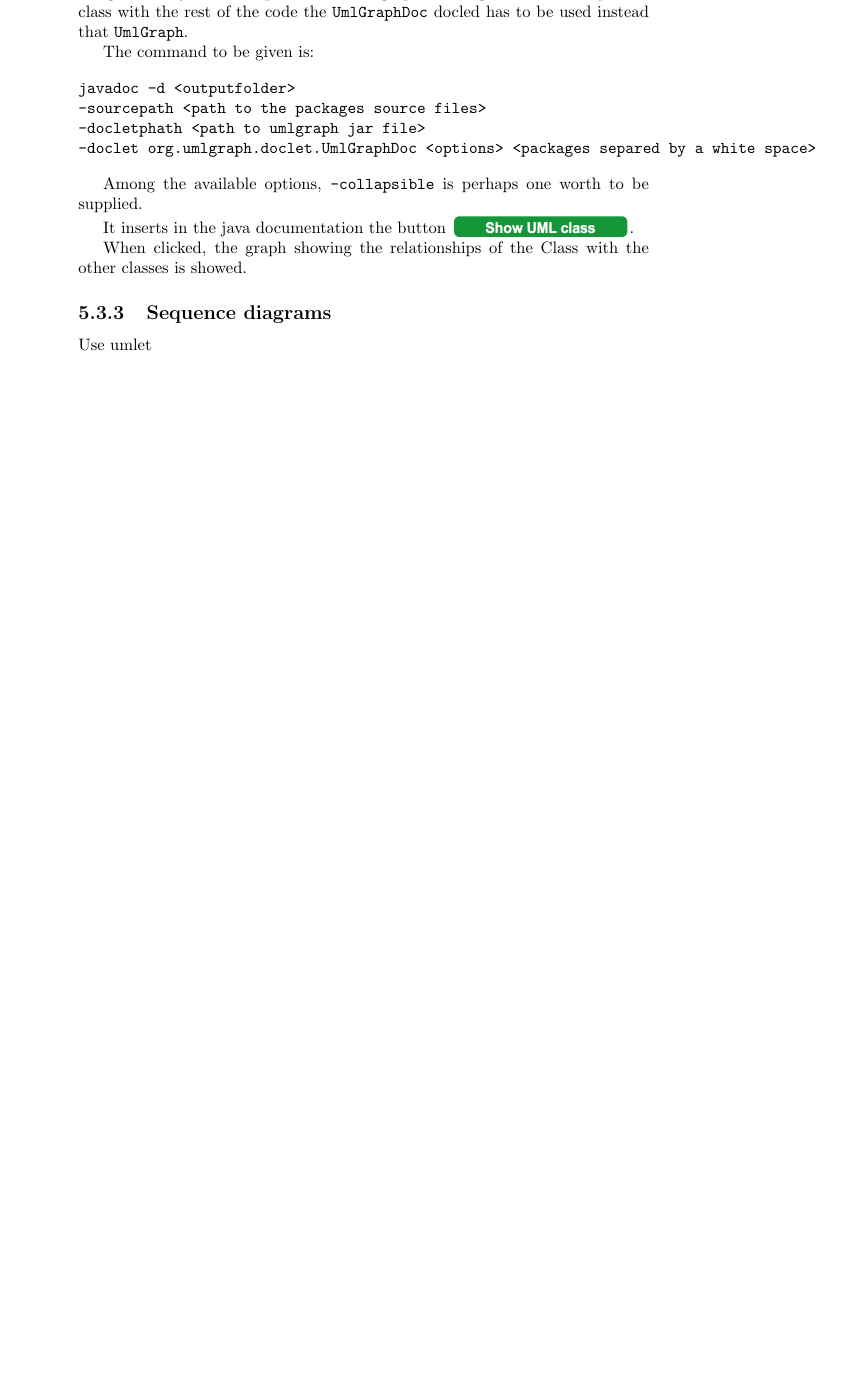
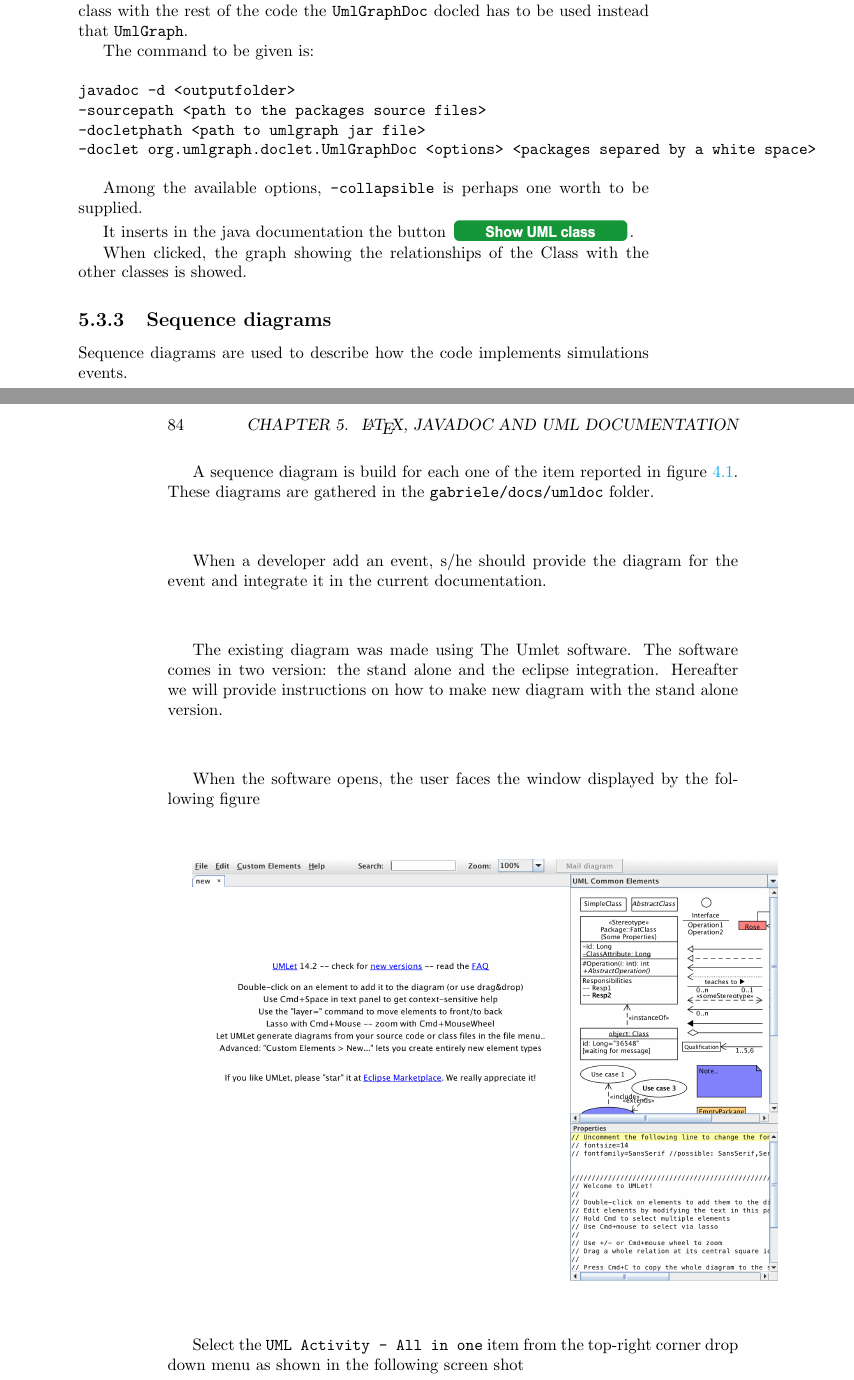
Before and after one commit to gfgprojects/gabriele, a LaTeX thesis (docs/latexdoc/manual.tex): part of page 95 of 95 before the commit and two parts of pages 95 and 96 of 99 after it, the two joined at a grey line, cut so that both start at the same text, the shorter picture padded with empty space. Compiled offline with pdfLaTeX.

Commit message:
documentation

```diff
--- a/docs/latexdoc/manual.tex
+++ b/docs/latexdoc/manual.tex
@@ -3239,4 +3239,22 @@ When clicked, the graph showing the relationships of the Class with the other cl
 
 \subsection{Sequence diagrams}
 
-Use umlet
+Sequence diagrams are used to describe how the code implements simulations events.
+
+A sequence diagram is build for each one of the item reported in figure \ref{fig:sequence}. These diagrams are gathered in the \verb+gabriele/docs/umldoc+ folder.
+
+When a developer add an event, s/he should provide the diagram for the event and integrate it in the current documentation.
+
+The existing diagram was made using The Umlet software.
+The software comes in two version: the stand alone and the eclipse integration.
+Hereafter we will provide instructions on how to make new diagram with the stand alone version.
+
+When the software opens, the user faces the window displayed by the following figure
+
+\includegraphics[scale=0.35]{fig_gabriele_umlet0.png}
+
+Select the \verb+UML Activity - All in one+ item from the top-right corner drop down menu as shown in the following screen shot
+
+\includegraphics[scale=0.35]{fig_gabriele_umlet1.png}
+
+The top-right frame of the window changes as displayed hereafter
```
Also changed, not shown: docs/latexdoc/fig_gabriele_umlet0.png (added), docs/latexdoc/fig_gabriele_umlet1.png (added), docs/latexdoc/fig_gabriele_umlet2.png (added), docs/latexdoc/fig_gabriele_umlet3.png (added), docs/latexdoc/fig_gabriele_umlet4.png (added), docs/latexdoc/fig_gabriele_umlet5.png (added), docs/latexdoc/manual.tex (20 more changed lines).
